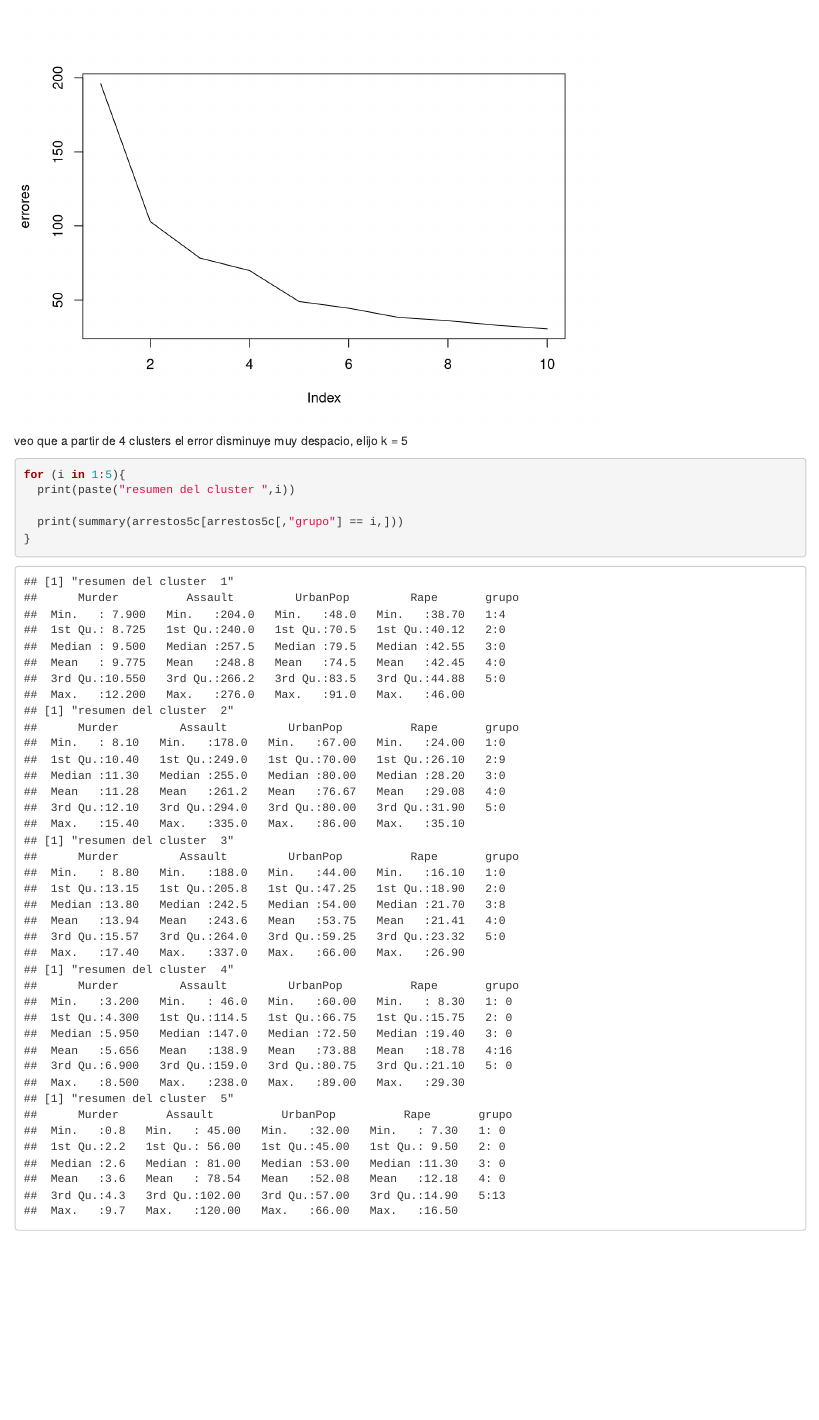
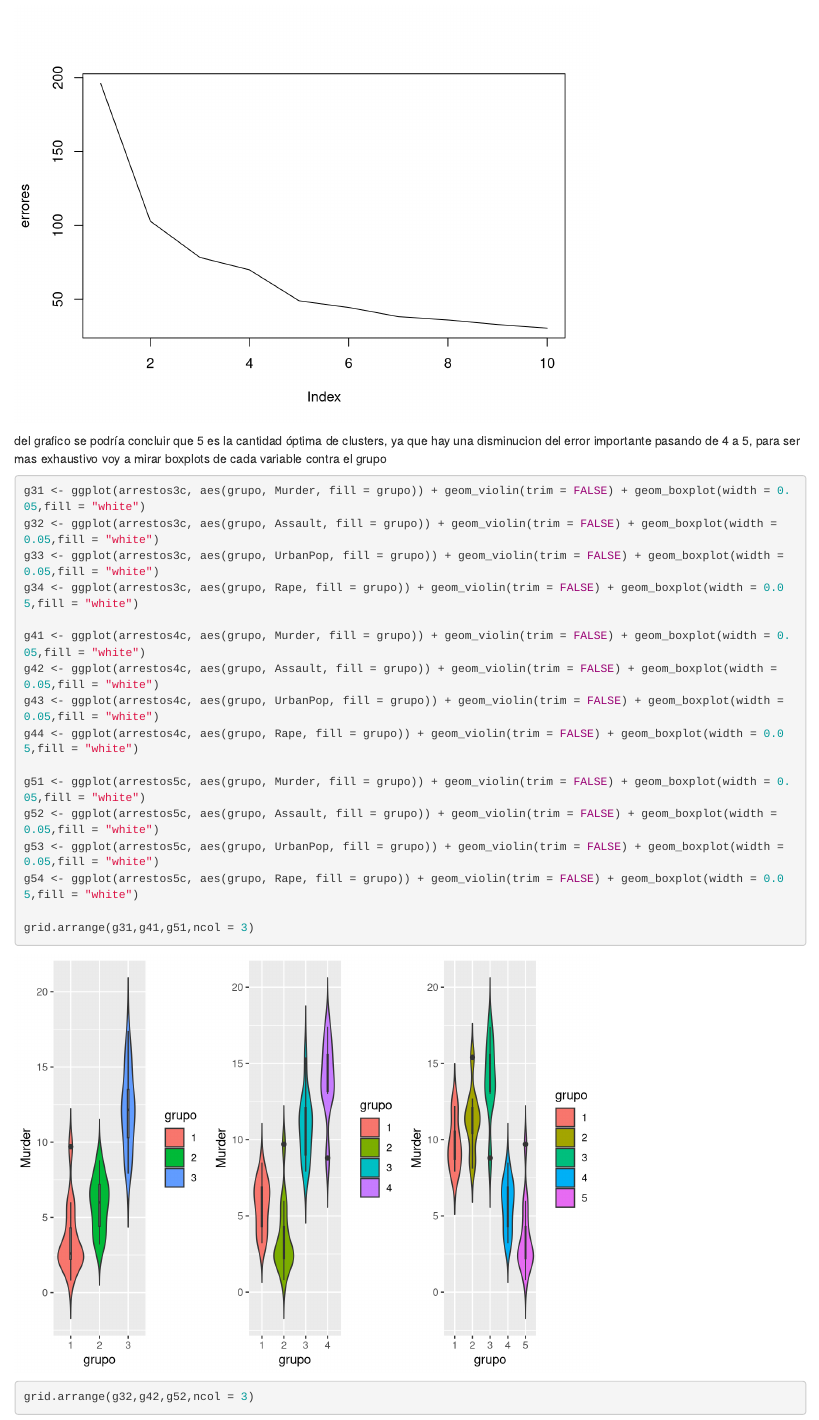
Before and after one commit to Aguspanale/laboDeDatos, an R Markdown document (practica 3.Rmd): the page in a window 1100 px wide, from 5960 px down before the commit and from 6010 px down after it. Rendered offline with R 4.5, knitr and Pandoc, with nearby package versions.

Commit message:
Add files via upload

````diff
--- a/practica 3.Rmd
+++ b/practica 3.Rmd
@@ -151,4 +168,27 @@
 plot(errores,type = "l")
 ```
 
-veo que a partir de 4 clusters el error disminuye muy despacio, elijo k = 5
+
+
+del grafico se podría concluir que 5 es la cantidad óptima de clusters, ya que hay una disminucion del error importante pasando de 4 a 5, para ser mas exhaustivo voy a mirar boxplots de cada variable contra el grupo
+
+```{r}
+
+g31 <- ggplot(arrestos3c, aes(grupo, Murder, fill = grupo)) + geom_violin(trim = FALSE) + geom_boxplot(width = 0.05,fill = "white")
+g32 <- ggplot(arrestos3c, aes(grupo, Assault, fill = grupo)) + geom_violin(trim = FALSE) + geom_boxplot(width = 0.05,fill = "white")
+g33 <- ggplot(arrestos3c, aes(grupo, UrbanPop, fill = grupo)) + geom_violin(trim = FALSE) + geom_boxplot(width = 0.05,fill = "white")
+g34 <- ggplot(arrestos3c, aes(grupo, Rape, fill = grupo)) + geom_violin(trim = FALSE) + geom_boxplot(width = 0.05,fill = "white")
+
+g41 <- ggplot(arrestos4c, aes(grupo, Murder, fill = grupo)) + geom_violin(trim = FALSE) + geom_boxplot(width = 0.05,fill = "white")
+g42 <- ggplot(arrestos4c, aes(grupo, Assault, fill = grupo)) + geom_violin(trim = FALSE) + geom_boxplot(width = 0.05,fill = "white")
+g43 <- ggplot(arrestos4c, aes(grupo, UrbanPop, fill = grupo)) + geom_violin(trim = FALSE) + geom_boxplot(width = 0.05,fill = "white")
+g44 <- ggplot(arrestos4c, aes(grupo, Rape, fill = grupo)) + geom_violin(trim = FALSE) + geom_boxplot(width = 0.05,fill = "white")
+
+g51 <- ggplot(arrestos5c, aes(grupo, Murder, fill = grupo)) + geom_violin(trim = FALSE) + geom_boxplot(width = 0.05,fill = "white")
+g52 <- ggplot(arrestos5c, aes(grupo, Assault, fill = grupo)) + geom_violin(trim = FALSE) + geom_boxplot(width = 0.05,fill = "white")
+g53 <- ggplot(arrestos5c, aes(grupo, UrbanPop, fill = grupo)) + geom_violin(trim = FALSE) + geom_boxplot(width = 0.05,fill = "white")
+g54 <- ggplot(arrestos5c, aes(grupo, Rape, fill = grupo)) + geom_violin(trim = FALSE) + geom_boxplot(width = 0.05,fill = "white")
+
+grid.arrange(g31,g41,g51,ncol = 3)
+
+grid.arrange(g32,g42,g52,ncol = 3)
@@ -155,9 +211,9 @@
 
 
 ```{r}
-for (i in 1:5){
+for (i in 1:4){
   print(paste("resumen del cluster ",i))
 
-  print(summary(arrestos5c[arrestos5c[,"grupo"] == i,]))
+  print(summary(arrestos4c[arrestos4c[,"grupo"] == i,]))
 }
 ```
````
Also changed, not shown: practica-3.html (added), practica 3.Rmd (47 more changed lines).
